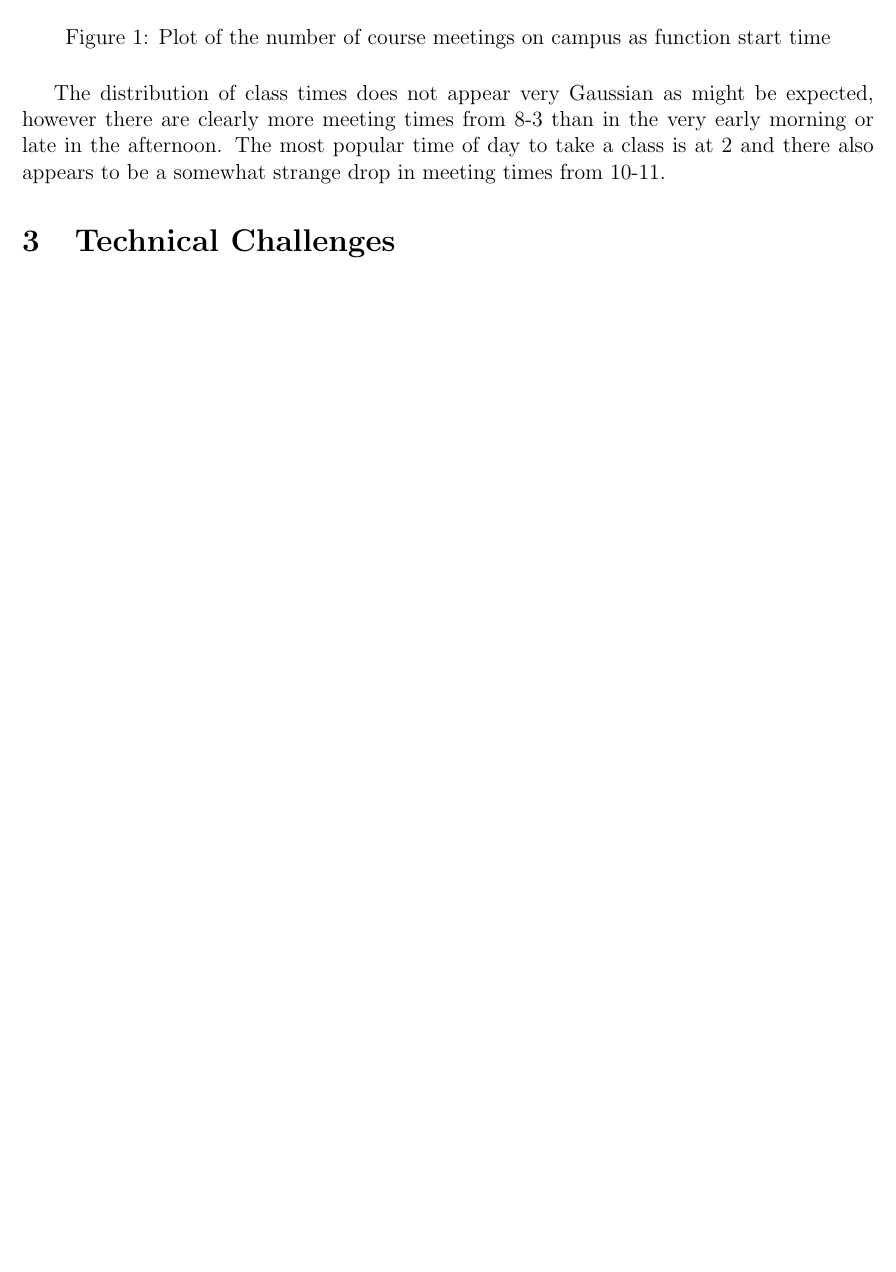
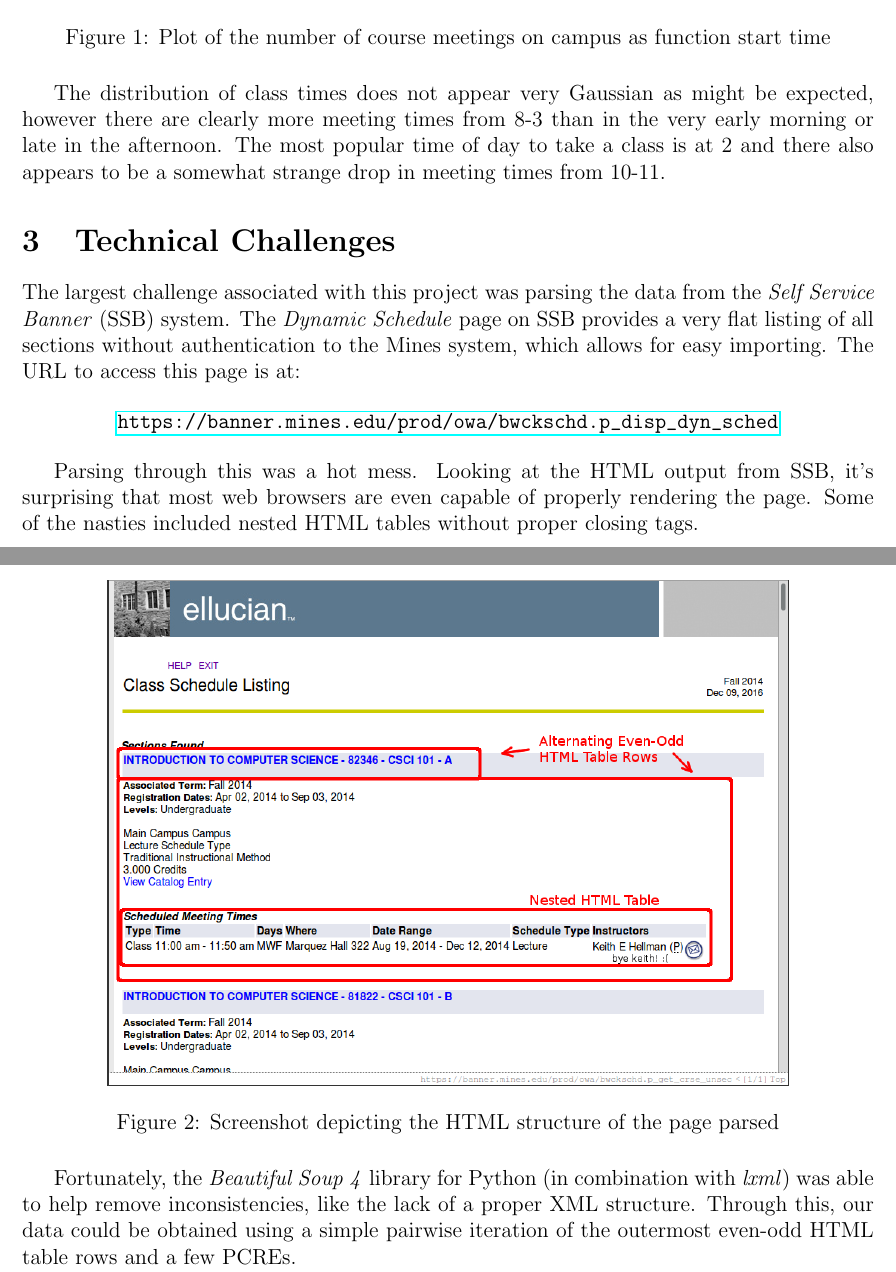
Before and after one commit to ColoradoSchoolOfMines/debannerizer, a LaTeX document (doc/report.tex): part of page 4 of 4 before the commit and two parts of pages 4 and 5 of 5 after it, the two joined at a grey line, cut so that both start at the same text, the shorter picture padded with empty space. Compiled offline with pdfLaTeX.

Commit message:
add some technical challenges

```diff
--- a/doc/report.tex
+++ b/doc/report.tex
@@ -2,6 +2,7 @@
 \usepackage[margin=1in]{geometry}
 \usepackage{minted}
 \usepackage{float, graphicx}
+\usepackage{hyperref}
 \setminted{autogobble, mathescape}
 \usemintedstyle{tango}
 
@@ -108,5 +109,32 @@ The distribution of class times does not appear very Gaussian as might be expect
 
 \section{Technical Challenges}
 
-% This would be a good place to describe BeautfulSoup and SQLAlchemy Jack
+The largest challenge associated with this project was parsing the data from
+the \emph{Self Service Banner} (SSB) system. The \emph{Dynamic Schedule} page
+on SSB provides a very flat listing of all sections without authentication to
+the Mines system, which allows for easy importing. The URL to access this page
+is at:
+
+\begin{center}
+    \url{https://banner.mines.edu/prod/owa/bwckschd.p_disp_dyn_sched}
+\end{center}
+
+Parsing through this was a hot mess. Looking at the HTML output from SSB, it's
+surprising that most web browsers are even capable of properly rendering the
+page. Some of the nasties included nested HTML tables without proper closing
+tags.
+
+\begin{figure}[H]
+    \centering
+    \includegraphics[width=0.8\linewidth]{bannertbl.png}
+    \caption{Screenshot depicting the HTML structure of the page parsed}
+\end{figure}
+
+Fortunately, the \emph{Beautiful Soup 4} library for Python (in combination
+with \emph{lxml}) was able to help remove inconsistencies, like the lack of a
+proper XML structure. Through this, our data could be obtained using a simple
+pairwise iteration of the outermost even-odd HTML table rows and a few PCREs.
+
+
+
 \end{document}
```
Also changed, not shown: doc/bannertbl.png (added), 1 other file.
